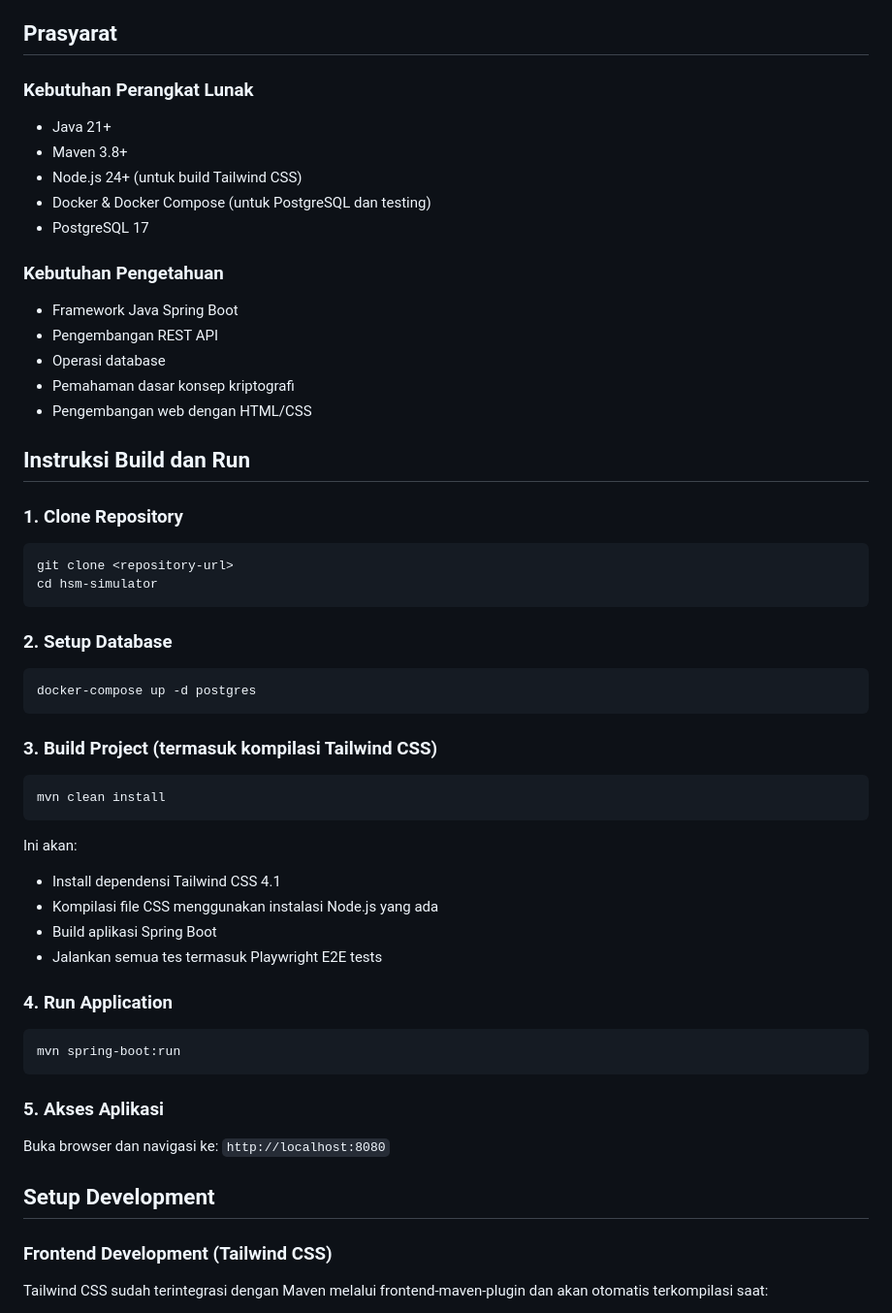
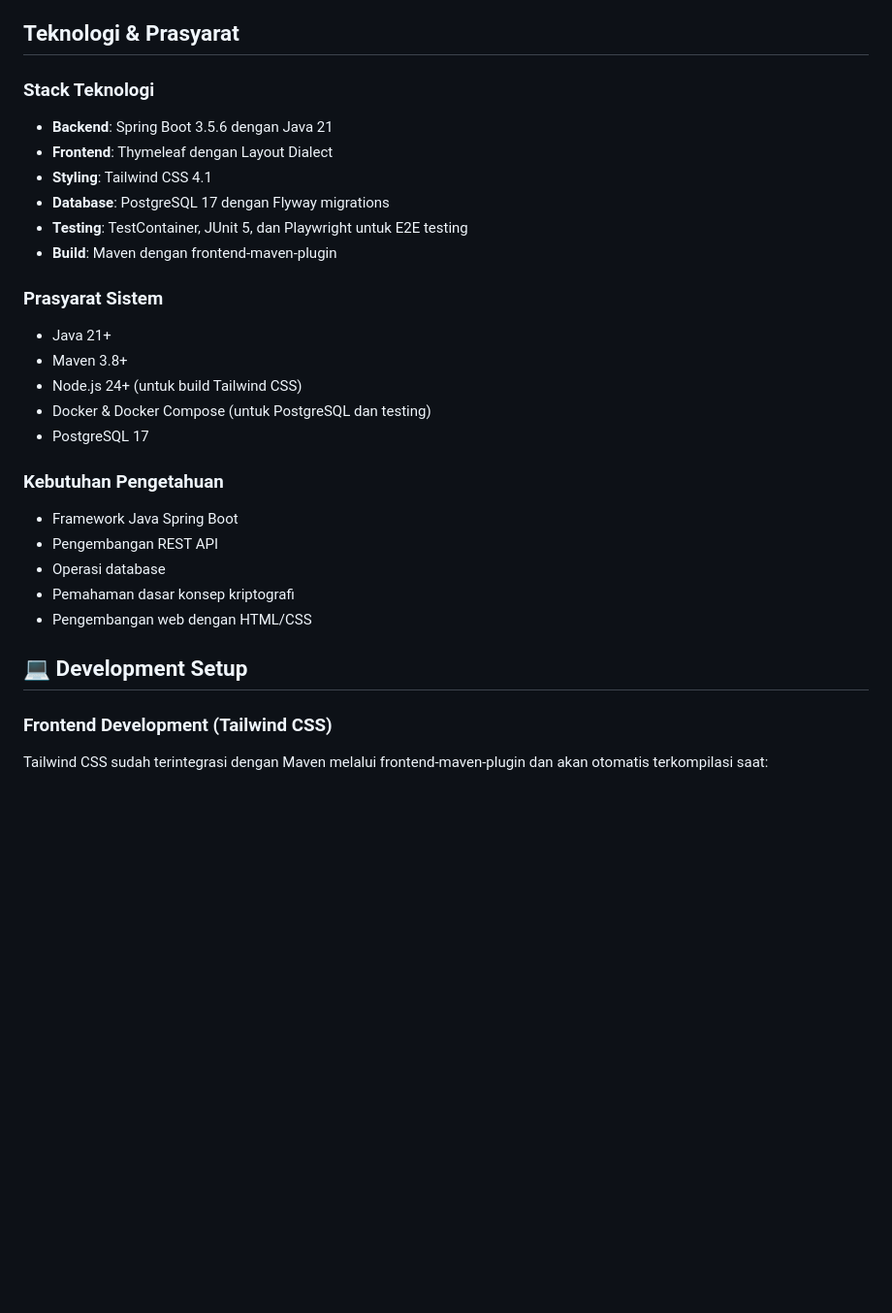
Before and after one commit to artivisi/hsm-simulator, a Markdown page: README.md, the part around one of its changes. Shown at 97% size. Rendered like a GitHub page; blank space fills up the shorter version.

````diff
--- a/README.md
+++ b/README.md
@@ -331,9 +354,17 @@ Skenario pengujian untuk memvalidasi fitur-fitur HSM Simulator:
 - **Testing**: TestContainer, JUnit 5, dan Playwright untuk E2E testing
 - **Build**: Maven dengan frontend-maven-plugin
 
-## Prasyarat
+## Teknologi & Prasyarat
 
-### Kebutuhan Perangkat Lunak
+### Stack Teknologi
+- **Backend**: Spring Boot 3.5.6 dengan Java 21
+- **Frontend**: Thymeleaf dengan Layout Dialect
+- **Styling**: Tailwind CSS 4.1
+- **Database**: PostgreSQL 17 dengan Flyway migrations
+- **Testing**: TestContainer, JUnit 5, dan Playwright untuk E2E testing
+- **Build**: Maven dengan frontend-maven-plugin
+
+### Prasyarat Sistem
 - Java 21+
 - Maven 3.8+
 - Node.js 24+ (untuk build Tailwind CSS)
@@ -347,39 +378,7 @@ Skenario pengujian untuk memvalidasi fitur-fitur HSM Simulator:
 - Pemahaman dasar konsep kriptografi
 - Pengembangan web dengan HTML/CSS
 
-## Instruksi Build dan Run
-
-### 1. Clone Repository
-```bash
-git clone <repository-url>
-cd hsm-simulator
-```
-
-### 2. Setup Database
-```bash
-docker-compose up -d postgres
-```
-
-### 3. Build Project (termasuk kompilasi Tailwind CSS)
-```bash
-mvn clean install
-```
-
-Ini akan:
-- Install dependensi Tailwind CSS 4.1
-- Kompilasi file CSS menggunakan instalasi Node.js yang ada
-- Build aplikasi Spring Boot
-- Jalankan semua tes termasuk Playwright E2E tests
-
-### 4. Run Application
-```bash
-mvn spring-boot:run
-```
-
-### 5. Akses Aplikasi
-Buka browser dan navigasi ke: `http://localhost:8080`
-
-## Setup Development
+## 💻 Development Setup
 
 ### Frontend Development (Tailwind CSS)
 
````
Also changed, not shown: other parts of README.md (+48 -46 lines).
